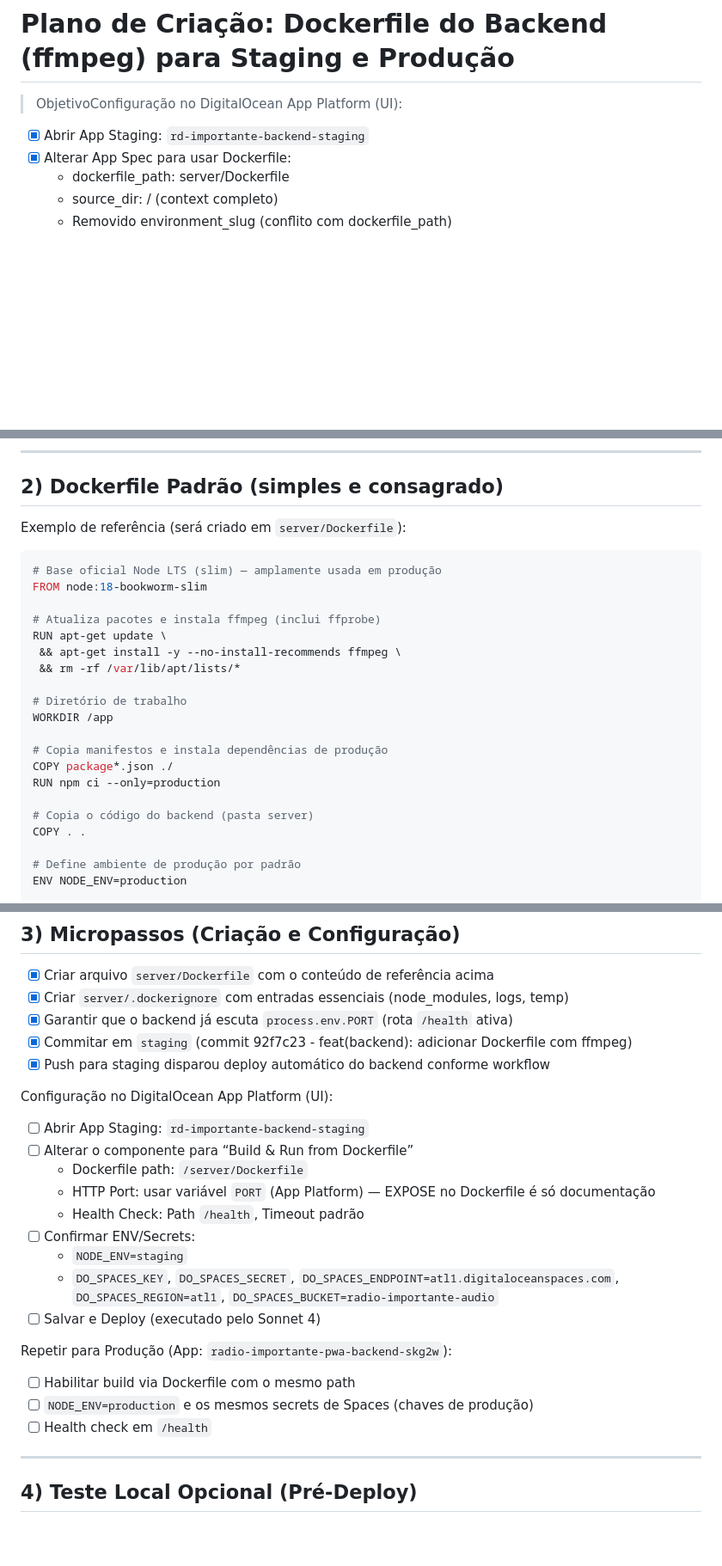
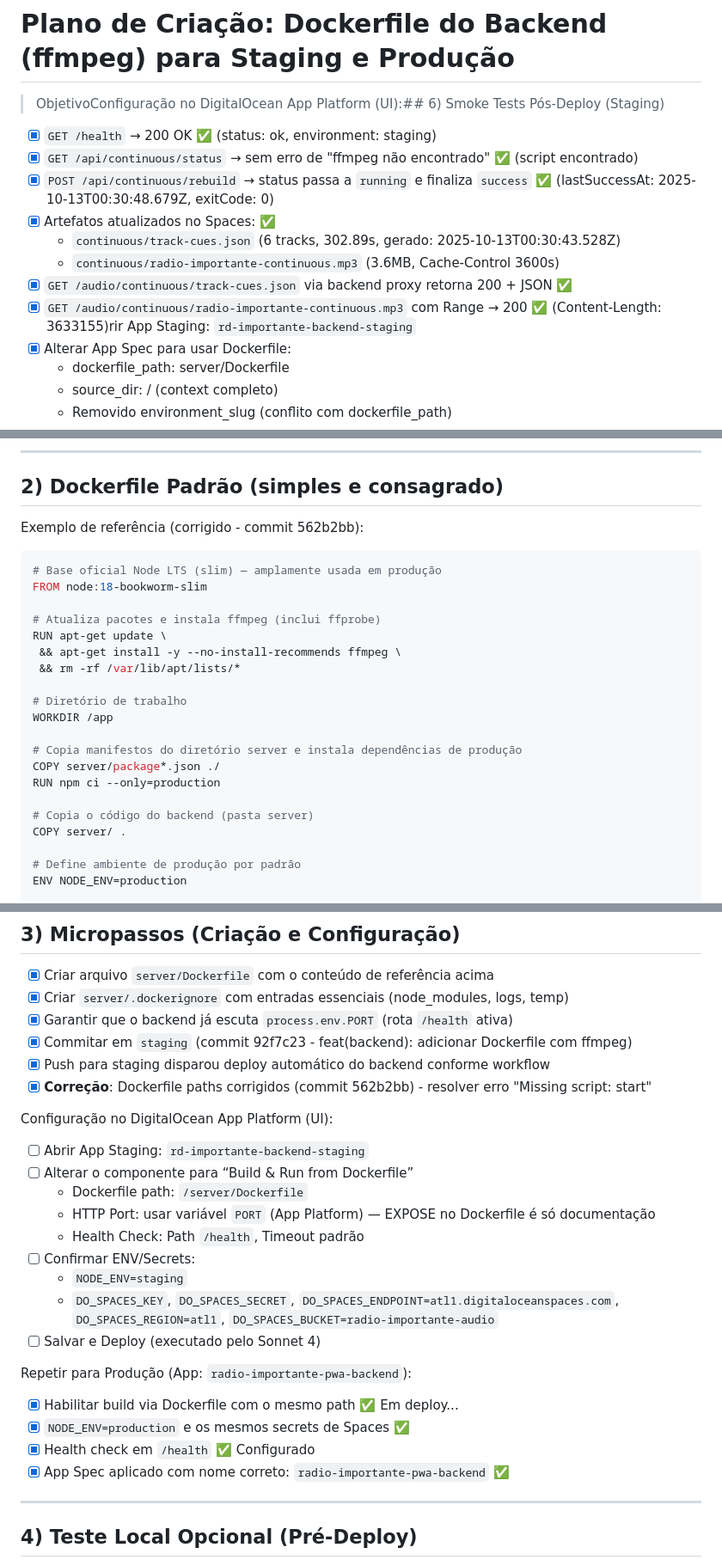
Before and after one commit to DeepDevPro/radio-importante-pwa, a Markdown page: devFiles/staging/plano-dockerfile-backend.md, 3 parts joined by grey strips. Shown: that part at 86% size. Rendered like a GitHub page; blank space fills up the shorter version.

````diff
--- a/devFiles/staging/plano-dockerfile-backend.md
+++ b/devFiles/staging/plano-dockerfile-backend.md
@@ -1,7 +1,14 @@
 # Plano de Criação: Dockerfile do Backend (ffmpeg) para Staging e Produção
 
-> ObjetivoConfiguração no DigitalOcean App Platform (UI):
-- [x] Abrir App Staging: `rd-importante-backend-staging`
+> ObjetivoConfiguração no DigitalOcean App Platform (UI):## 6) Smoke Tests Pós-Deploy (Staging)
+- [x] `GET /health` → 200 OK ✅ (status: ok, environment: staging)
+- [x] `GET /api/continuous/status` → sem erro de "ffmpeg não encontrado" ✅ (script encontrado)
+- [x] `POST /api/continuous/rebuild` → status passa a `running` e finaliza `success` ✅ (lastSuccessAt: 2025-10-13T00:30:48.679Z, exitCode: 0)
+- [x] Artefatos atualizados no Spaces: ✅
+  - `continuous/track-cues.json` (6 tracks, 302.89s, gerado: 2025-10-13T00:30:43.528Z)
+  - `continuous/radio-importante-continuous.mp3` (3.6MB, Cache-Control 3600s)
+- [x] `GET /audio/continuous/track-cues.json` via backend proxy retorna 200 + JSON ✅
+- [x] `GET /audio/continuous/radio-importante-continuous.mp3` com Range → 200 ✅ (Content-Length: 3633155)rir App Staging: `rd-importante-backend-staging`
 - [x] Alterar App Spec para usar Dockerfile:
   - dockerfile_path: server/Dockerfile
   - source_dir: / (context completo)
@@ -42,7 +49,7 @@ Observações:
 
 ---
 ## 2) Dockerfile Padrão (simples e consagrado)
-Exemplo de referência (será criado em `server/Dockerfile`):
+Exemplo de referência (corrigido - commit 562b2bb):
 
 ```Dockerfile
 # Base oficial Node LTS (slim) — amplamente usada em produção
@@ -56,12 +63,12 @@ RUN apt-get update \
 # Diretório de trabalho
 WORKDIR /app
 
-# Copia manifestos e instala dependências de produção
-COPY package*.json ./
+# Copia manifestos do diretório server e instala dependências de produção
+COPY server/package*.json ./
 RUN npm ci --only=production
 
 # Copia o código do backend (pasta server)
-COPY . .
+COPY server/ .
 
 # Define ambiente de produção por padrão
 ENV NODE_ENV=production
@@ -92,6 +99,7 @@ Dockerfile
 - [x] Garantir que o backend já escuta `process.env.PORT` (rota `/health` ativa)
 - [x] Commitar em `staging` (commit 92f7c23 - feat(backend): adicionar Dockerfile com ffmpeg)
 - [x] Push para staging disparou deploy automático do backend conforme workflow
+- [x] **Correção**: Dockerfile paths corrigidos (commit 562b2bb) - resolver erro "Missing script: start"
 
 Configuração no DigitalOcean App Platform (UI):
 - [ ] Abrir App Staging: `rd-importante-backend-staging`
@@ -104,10 +112,11 @@ Configuração no DigitalOcean App Platform (UI):
   - `DO_SPACES_KEY`, `DO_SPACES_SECRET`, `DO_SPACES_ENDPOINT=atl1.digitaloceanspaces.com`, `DO_SPACES_REGION=atl1`, `DO_SPACES_BUCKET=radio-importante-audio`
 - [ ] Salvar e Deploy (executado pelo Sonnet 4)
 
-Repetir para Produção (App: `radio-importante-pwa-backend-skg2w`):
-- [ ] Habilitar build via Dockerfile com o mesmo path
-- [ ] `NODE_ENV=production` e os mesmos secrets de Spaces (chaves de produção)
-- [ ] Health check em `/health`
+Repetir para Produção (App: `radio-importante-pwa-backend`):
+- [x] Habilitar build via Dockerfile com o mesmo path ✅ Em deploy...
+- [x] `NODE_ENV=production` e os mesmos secrets de Spaces ✅
+- [x] Health check em `/health` ✅ Configurado
+- [x] App Spec aplicado com nome correto: `radio-importante-pwa-backend` ✅
 
 ---
 ## 4) Teste Local Opcional (Pré-Deploy)
````
Also changed, not shown: other parts of devFiles/staging/plano-dockerfile-backend.md (+59 -2 lines).
